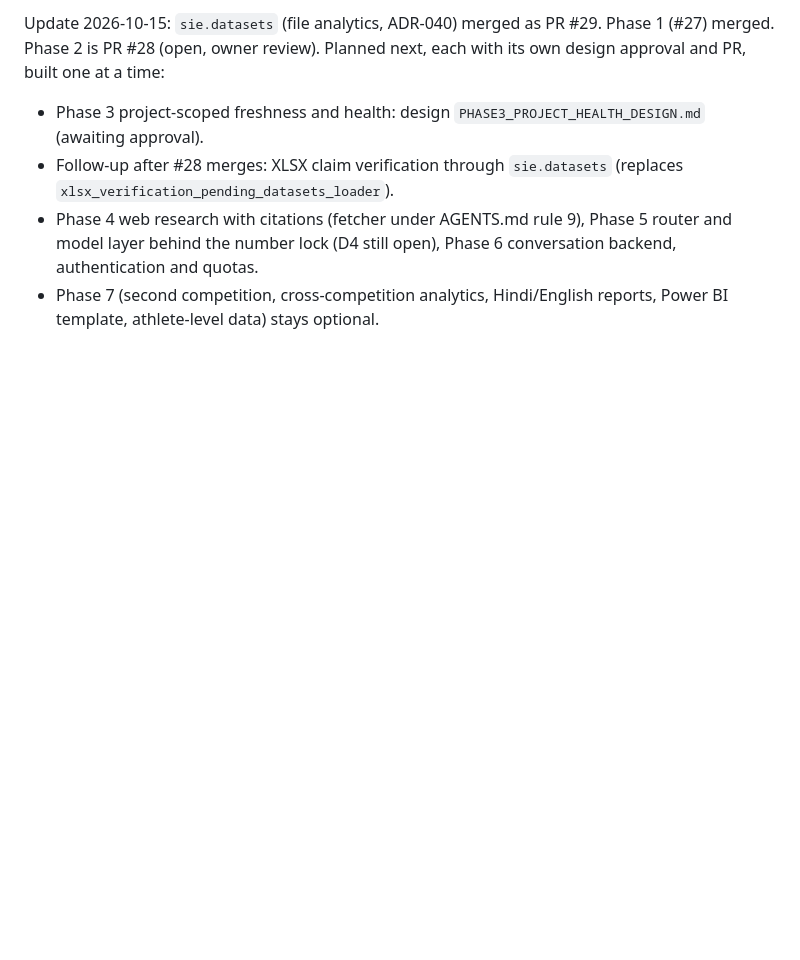
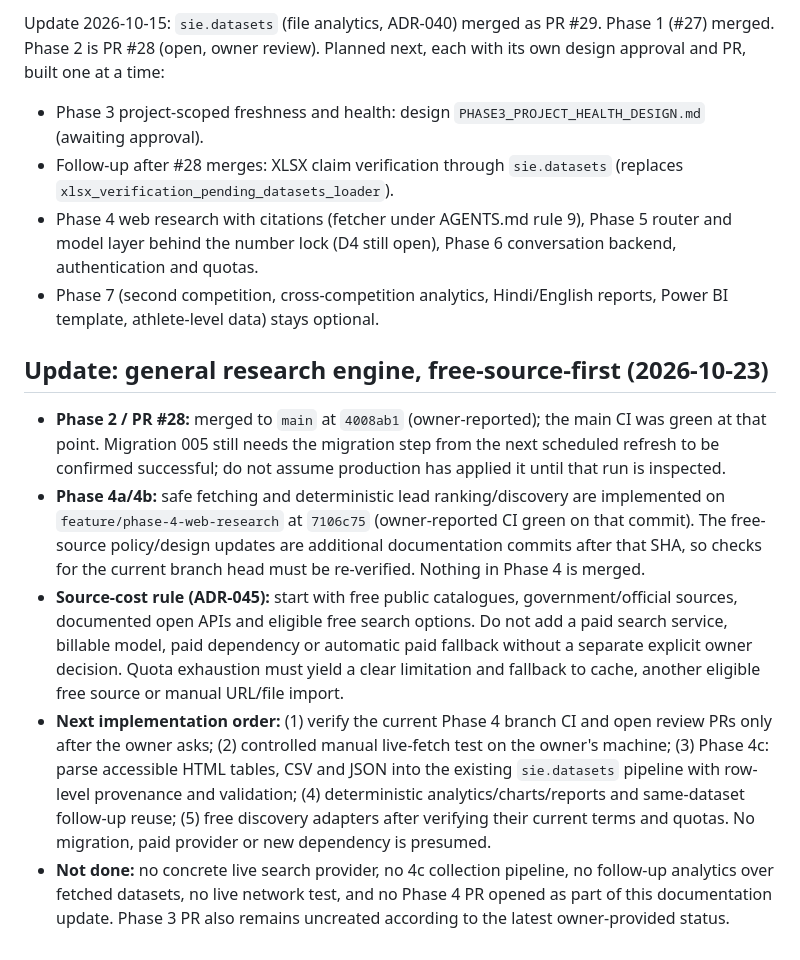
Before and after one commit to yourentertainments10-coder/ResearchFlow, a Markdown page: docs/ROADMAP.md, the part around the change. Rendered like a GitHub page; blank space fills up the shorter version.

Commit message:
docs: record free-first Phase 4 roadmap

```diff
--- a/docs/ROADMAP.md
+++ b/docs/ROADMAP.md
@@ -84,3 +84,11 @@ Update 2026-10-15: `sie.datasets` (file analytics, ADR-040) merged as PR #29. Ph
 - Follow-up after #28 merges: XLSX claim verification through `sie.datasets` (replaces `xlsx_verification_pending_datasets_loader`).
 - Phase 4 web research with citations (fetcher under AGENTS.md rule 9), Phase 5 router and model layer behind the number lock (D4 still open), Phase 6 conversation backend, authentication and quotas.
 - Phase 7 (second competition, cross-competition analytics, Hindi/English reports, Power BI template, athlete-level data) stays optional.
+
+## Update: general research engine, free-source-first (2026-10-23)
+
+- **Phase 2 / PR #28:** merged to `main` at `4008ab1` (owner-reported); the main CI was green at that point. Migration 005 still needs the migration step from the next scheduled refresh to be confirmed successful; do not assume production has applied it until that run is inspected.
+- **Phase 4a/4b:** safe fetching and deterministic lead ranking/discovery are implemented on `feature/phase-4-web-research` at `7106c75` (owner-reported CI green on that commit). The free-source policy/design updates are additional documentation commits after that SHA, so checks for the current branch head must be re-verified. Nothing in Phase 4 is merged.
+- **Source-cost rule (ADR-045):** start with free public catalogues, government/official sources, documented open APIs and eligible free search options. Do not add a paid search service, billable model, paid dependency or automatic paid fallback without a separate explicit owner decision. Quota exhaustion must yield a clear limitation and fallback to cache, another eligible free source or manual URL/file import.
+- **Next implementation order:** (1) verify the current Phase 4 branch CI and open review PRs only after the owner asks; (2) controlled manual live-fetch test on the owner's machine; (3) Phase 4c: parse accessible HTML tables, CSV and JSON into the existing `sie.datasets` pipeline with row-level provenance and validation; (4) deterministic analytics/charts/reports and same-dataset follow-up reuse; (5) free discovery adapters after verifying their current terms and quotas. No migration, paid provider or new dependency is presumed.
+- **Not done:** no concrete live search provider, no 4c collection pipeline, no follow-up analytics over fetched datasets, no live network test, and no Phase 4 PR opened as part of this documentation update. Phase 3 PR also remains uncreated according to the latest owner-provided status.
```
